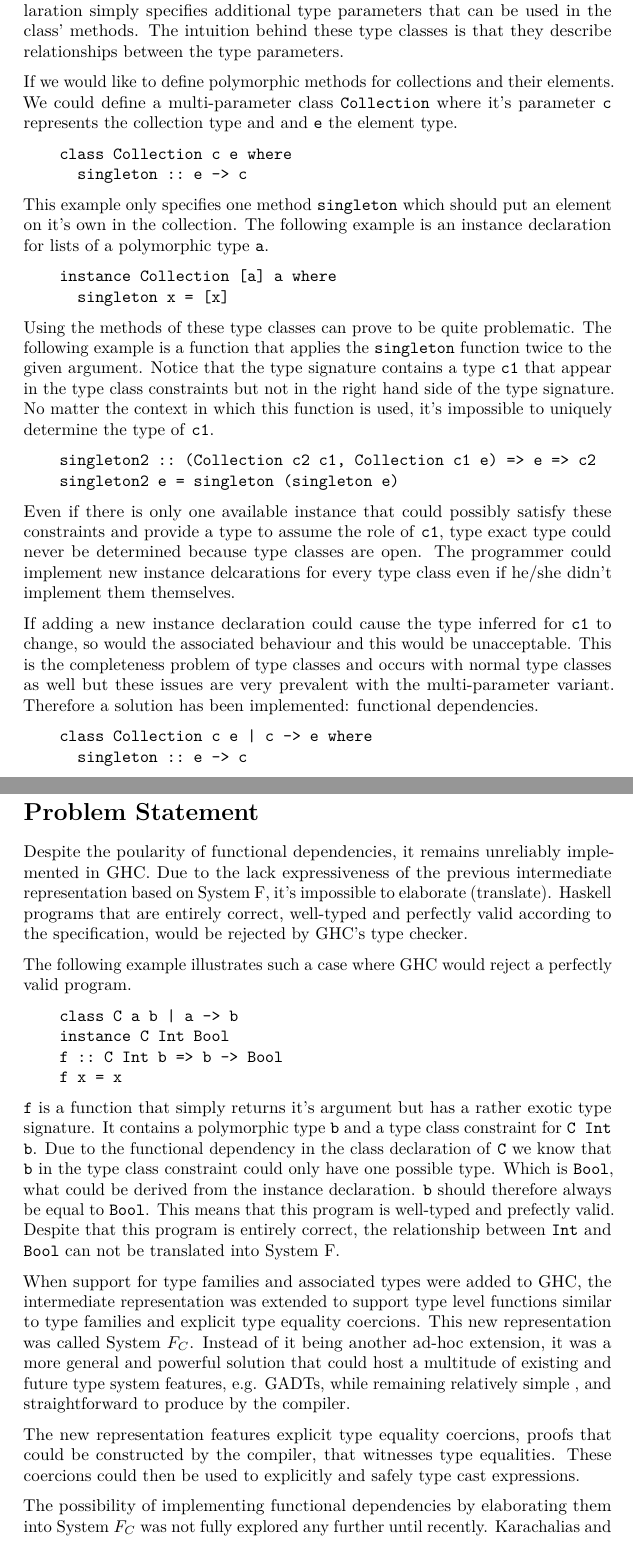
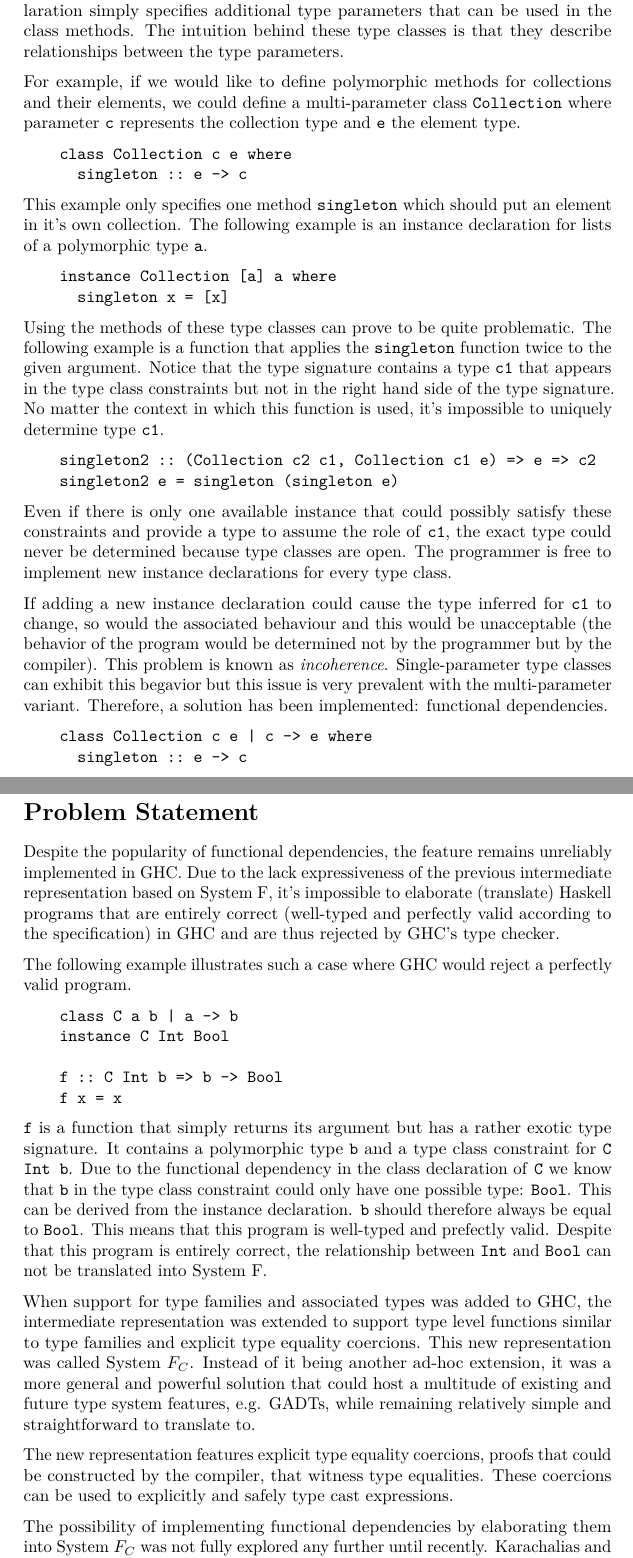
Before and after one commit to MichielDerhaeg/fundeps, a LaTeX thesis (thesis/thesis.tex, which reads thesis/functional-dependencies.tex, thesis/promblem-statement.tex): two parts of pages 5 and 7 of 12, joined at a grey line, cut so that both start at the same text. Compiled offline with pdfLaTeX.

Commit message:
Comments and Fixes in FD, Problem Statement, and Rel. Work

```diff
--- a/thesis/functional-dependencies.tex
+++ b/thesis/functional-dependencies.tex
@@ -1,19 +1,19 @@
 \section{Functional Dependencies}
 Multi-parameter type classes are syntactically straightforward. The class
 declaration simply specifies additional type parameters that can be used
-in the class' methods. The intuition behind these type classes is that they
+in the class methods. The intuition behind these type classes is that they
 describe relationships between the type parameters.
 
-If we would like to define polymorphic methods for collections and their
-elements. We could define a multi-parameter class \texttt{Collection} where it's
-parameter \texttt{c} represents the collection type and and \texttt{e} the
+For example, if we would like to define polymorphic methods for collections and their
+elements, we could define a multi-parameter class \texttt{Collection} where
+parameter \texttt{c} represents the collection type and \texttt{e} the
 element type.
 \begin{verbatim}
     class Collection c e where
       singleton :: e -> c
 \end{verbatim}
 This example only specifies one method \texttt{singleton} which
-should put an element on it's own in the collection.
+should put an element in it's own collection.
 The following example is an instance declaration for lists of a polymorphic type
 \texttt{a}.
 \begin{verbatim}
@@ -24,9 +24,9 @@ The following example is an instance declaration for lists of a polymorphic type
 Using the methods of these type classes can prove to be quite problematic. The
 following example is a function that applies the \texttt{singleton} function
 twice to the given argument. Notice that the type signature contains a type
-\texttt{c1} that appear in the type class constraints but not in the right hand
+\texttt{c1} that appears in the type class constraints but not in the right hand
 side of the type signature. No matter the context in which this function is
-used, it's impossible to uniquely determine the type of \texttt{c1}.
+used, it's impossible to uniquely determine type \texttt{c1}.
 
 \begin{verbatim}
     singleton2 :: (Collection c2 c1, Collection c1 e) => e => c2
@@ -34,16 +34,16 @@ used, it's impossible to uniquely determine the type of \texttt{c1}.
 \end{verbatim}
 
 Even if there is only one available instance that could possibly satisfy these
-constraints and provide a type to assume the role of \texttt{c1}, type exact
+constraints and provide a type to assume the role of \texttt{c1}, the exact
 type could never be determined because type classes are open. The programmer
-could implement new instance delcarations for every type class even if he/she
-didn't implement them themselves.
+is free to implement new instance declarations for every type class.
 
 If adding a new instance declaration could cause the type inferred for
 \texttt{c1} to change, so would the associated behaviour and this would be
-unacceptable. This is the completeness problem of type classes and occurs with
-normal type classes as well but these issues are very prevalent with the
-multi-parameter variant. Therefore a solution has been implemented: functional
+unacceptable (the behavior of the program would be determined not by the programmer but by the compiler). This problem is known as {\em incoherence}.
+Single-parameter type classes can exhibit this begavior
+but this issue is very prevalent with the
+multi-parameter variant. Therefore, a solution has been implemented: functional
 dependencies.
 \begin{verbatim}
     class Collection c e | c -> e where
--- a/thesis/promblem-statement.tex
+++ b/thesis/promblem-statement.tex
@@ -1,41 +1,42 @@
 % vim:ft=tex
 \section{Problem Statement}
-Despite the poularity of functional dependencies, it remains unreliably
+Despite the popularity of functional dependencies, the feature remains unreliably
 implemented in GHC. Due to the lack expressiveness of the previous intermediate
-representation based on System F, it's impossible to elaborate (translate).
-Haskell programs that are entirely correct, well-typed and perfectly valid
-according to the specification, would be rejected by GHC's type checker.
+representation based on System F, it's impossible to elaborate (translate)
+Haskell programs that are entirely correct (well-typed and perfectly valid
+according to the specification) in GHC and are thus rejected by GHC's type checker.
 
 The following example illustrates such a case where GHC would reject a perfectly
 valid program.
 \begin{verbatim}
     class C a b | a -> b
     instance C Int Bool
+
     f :: C Int b => b -> Bool
     f x = x
 \end{verbatim}
 
-\texttt{f} is a function that simply returns it's argument but has a rather
+\texttt{f} is a function that simply returns its argument but has a rather
 exotic type signature. It contains a polymorphic type \texttt{b} and a type
 class constraint for \texttt{C Int b}. Due to the functional dependency in the
 class declaration of \texttt{C} we know that \texttt{b} in the type class
-constraint could only have one possible type. Which is \texttt{Bool}, what could
-be derived from the instance declaration. \texttt{b} should therefore always be
+constraint could only have one possible type: \texttt{Bool}. This can be
+derived from the instance declaration. \texttt{b} should therefore always be
 equal to \texttt{Bool}. This means that this program is well-typed and prefectly
 valid. Despite that this program is entirely correct, the relationship between
 \texttt{Int} and \texttt{Bool} can not be translated into System F.
 
-When support for type families and associated types were added to GHC, the
+When support for type families and associated types was added to GHC, the
 intermediate representation was extended to support type level functions similar
 to type families and explicit type equality coercions. This new representation
 was called System $F_C$. Instead of it being another ad-hoc extension, it was a
 more general and powerful solution that could host a multitude of existing and
 future type system features, e.g. GADTs, while remaining relatively simple
-, and straightforward to produce by the compiler.
+and straightforward to translate to.
 
 The new representation features explicit type equality coercions, proofs that
-could be constructed by the compiler, that witnesses type equalities. These
-coercions could then be used to explicitly and safely type cast expressions.
+could be constructed by the compiler, that witness type equalities. These
+coercions can be used to explicitly and safely type cast expressions.
 
 The possibility of implementing functional dependencies by elaborating them into
 System $F_C$ was not fully explored any further until recently. Karachalias and
```
Also changed, not shown: thesis/related-work.tex (+7 -2 lines), thesis/functional-dependencies.tex (6 more changed lines), thesis/promblem-statement.tex (14 more changed lines).
